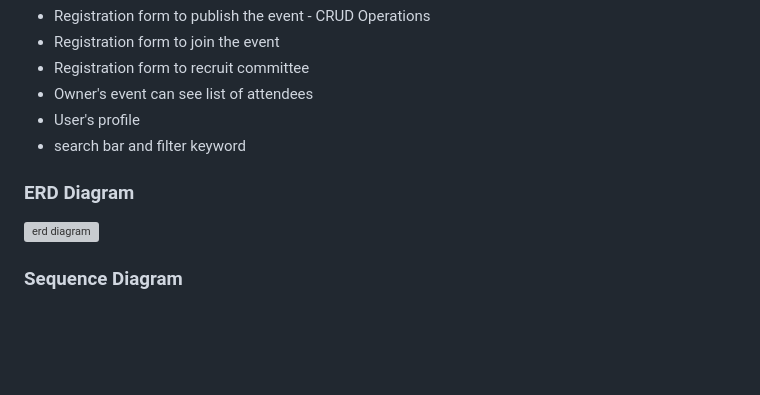
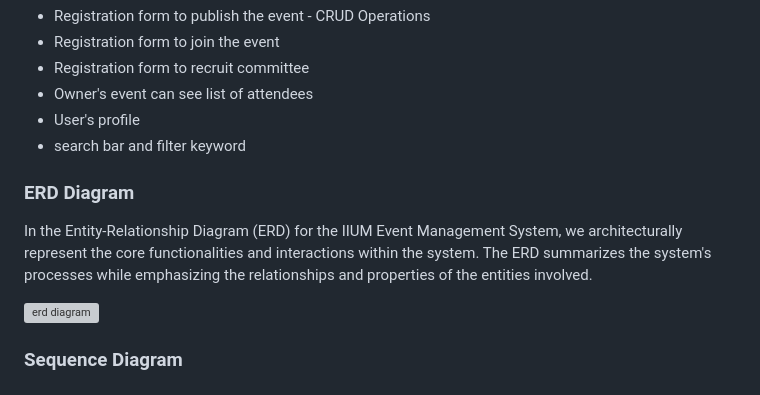
Before and after one commit to sorfinaly/Event-Management-System, a Markdown page: README.md, the part around the change. Drawn GitHub-style; blank space fills up the shorter version; grey boxes are pictures that could not be loaded.

```diff
--- a/README.md
+++ b/README.md
@@ -70,6 +70,8 @@ Understanding how important event management is to forming the culture of the II
 
 <h3>ERD Diagram</h3>
 
+In the Entity-Relationship Diagram (ERD) for the IIUM Event Management System, we architecturally represent the core functionalities and interactions within the system. The ERD summarizes the system's processes while emphasizing the relationships and properties of the entities involved.
+
 ![erd diagram](https://github.com/sorfinaly/IIUM-Event-Management-System/assets/101689696/2eb7370b-8bf6-4db7-9310-0870fffef40c)
 
 <h3>Sequence Diagram</h3> <br>
```
